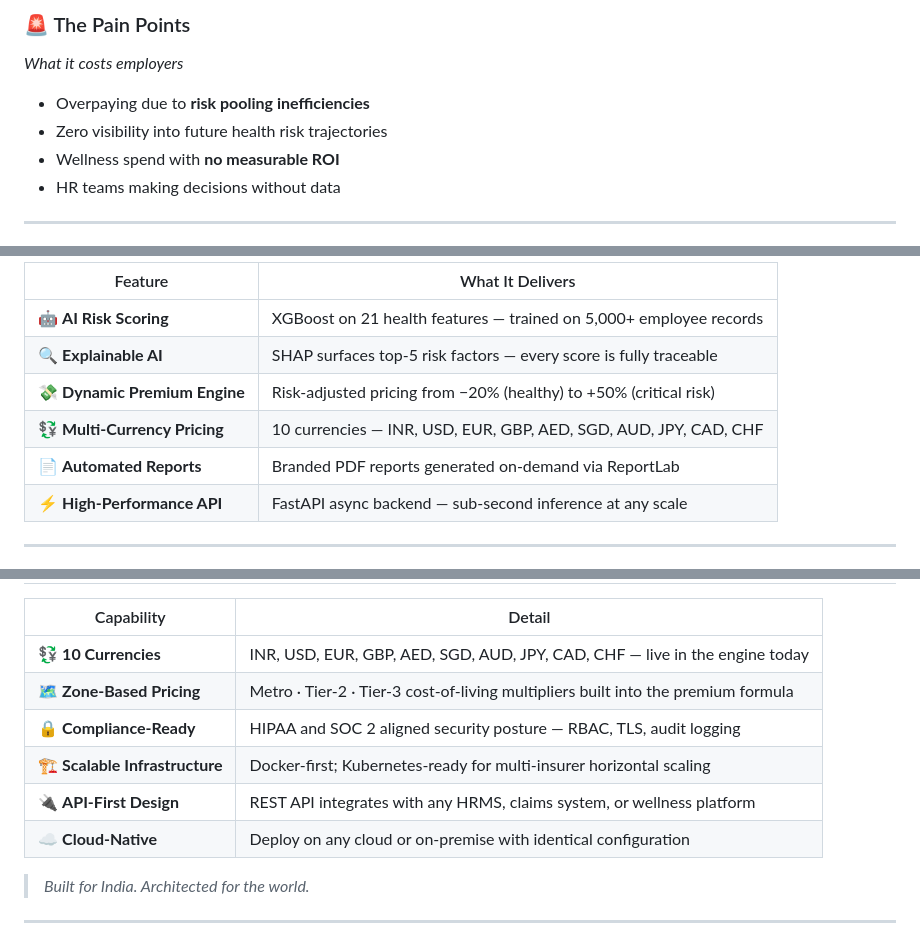
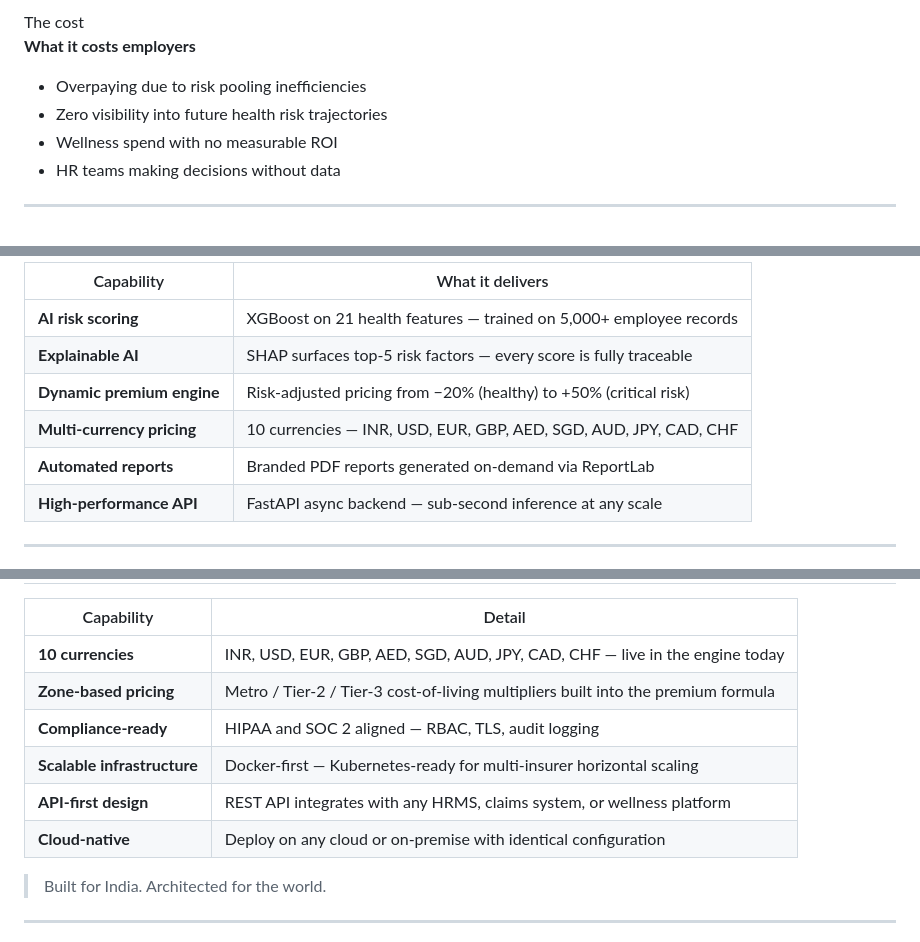
Before and after one commit to rupal2k/aegis-ai, a Markdown page: Aegis AI - Presentation.md, 3 parts joined by grey strips. Drawn GitHub-style.

```diff
--- a/Aegis AI - Presentation.md
+++ b/Aegis AI - Presentation.md
@@ -48,10 +126,11 @@ margin: 0.04
 
-### 🚨 The Pain Points
-*What it costs employers*
+<div class="tag">The cost</div>
 
-- Overpaying due to **risk pooling inefficiencies**
+**What it costs employers**
+
+- Overpaying due to risk pooling inefficiencies
 - Zero visibility into future health risk trajectories
-- Wellness spend with **no measurable ROI**
+- Wellness spend with no measurable ROI
 - HR teams making decisions without data
 
 </div>
@@ -173,12 +259,12 @@ Month-over-month trajectory vs peer benchmarks
 
-| Feature | What It Delivers |
+| Capability | What it delivers |
 |---------|-----------------|
-| 🤖 **AI Risk Scoring** | XGBoost on 21 health features — trained on 5,000+ employee records |
-| 🔍 **Explainable AI** | SHAP surfaces top-5 risk factors — every score is fully traceable |
-| 💸 **Dynamic Premium Engine** | Risk-adjusted pricing from −20% (healthy) to +50% (critical risk) |
-| 💱 **Multi-Currency Pricing** | 10 currencies — INR, USD, EUR, GBP, AED, SGD, AUD, JPY, CAD, CHF |
-| 📄 **Automated Reports** | Branded PDF reports generated on-demand via ReportLab |
-| ⚡ **High-Performance API** | FastAPI async backend — sub-second inference at any scale |
+| **AI risk scoring** | XGBoost on 21 health features — trained on 5,000+ employee records |
+| **Explainable AI** | SHAP surfaces top-5 risk factors — every score is fully traceable |
+| **Dynamic premium engine** | Risk-adjusted pricing from −20% (healthy) to +50% (critical risk) |
+| **Multi-currency pricing** | 10 currencies — INR, USD, EUR, GBP, AED, SGD, AUD, JPY, CAD, CHF |
+| **Automated reports** | Branded PDF reports generated on-demand via ReportLab |
+| **High-performance API** | FastAPI async backend — sub-second inference at any scale |
 
 </div>
 
@@ -308,16 +432,16 @@ Month-over-month trajectory vs peer benchmarks
 
 | Capability | Detail |
 |-----------|--------|
-| 💱 **10 Currencies** | INR, USD, EUR, GBP, AED, SGD, AUD, JPY, CAD, CHF — live in the engine today |
-| 🗺️ **Zone-Based Pricing** | Metro · Tier-2 · Tier-3 cost-of-living multipliers built into the premium formula |
-| 🔒 **Compliance-Ready** | HIPAA and SOC 2 aligned security posture — RBAC, TLS, audit logging |
-| 🏗️ **Scalable Infrastructure** | Docker-first; Kubernetes-ready for multi-insurer horizontal scaling |
-| 🔌 **API-First Design** | REST API integrates with any HRMS, claims system, or wellness platform |
-| ☁️ **Cloud-Native** | Deploy on any cloud or on-premise with identical configuration |
+| **10 currencies** | INR, USD, EUR, GBP, AED, SGD, AUD, JPY, CAD, CHF — live in the engine today |
+| **Zone-based pricing** | Metro / Tier-2 / Tier-3 cost-of-living multipliers built into the premium formula |
+| **Compliance-ready** | HIPAA and SOC 2 aligned — RBAC, TLS, audit logging |
+| **Scalable infrastructure** | Docker-first — Kubernetes-ready for multi-insurer horizontal scaling |
+| **API-first design** | REST API integrates with any HRMS, claims system, or wellness platform |
+| **Cloud-native** | Deploy on any cloud or on-premise with identical configuration |
 
 </div>
 
-> *Built for India. Architected for the world.*
+> Built for India. Architected for the world.
 
 ---
 
```
Also changed, not shown: other parts of Aegis AI - Presentation.md (+274 -150 lines).
